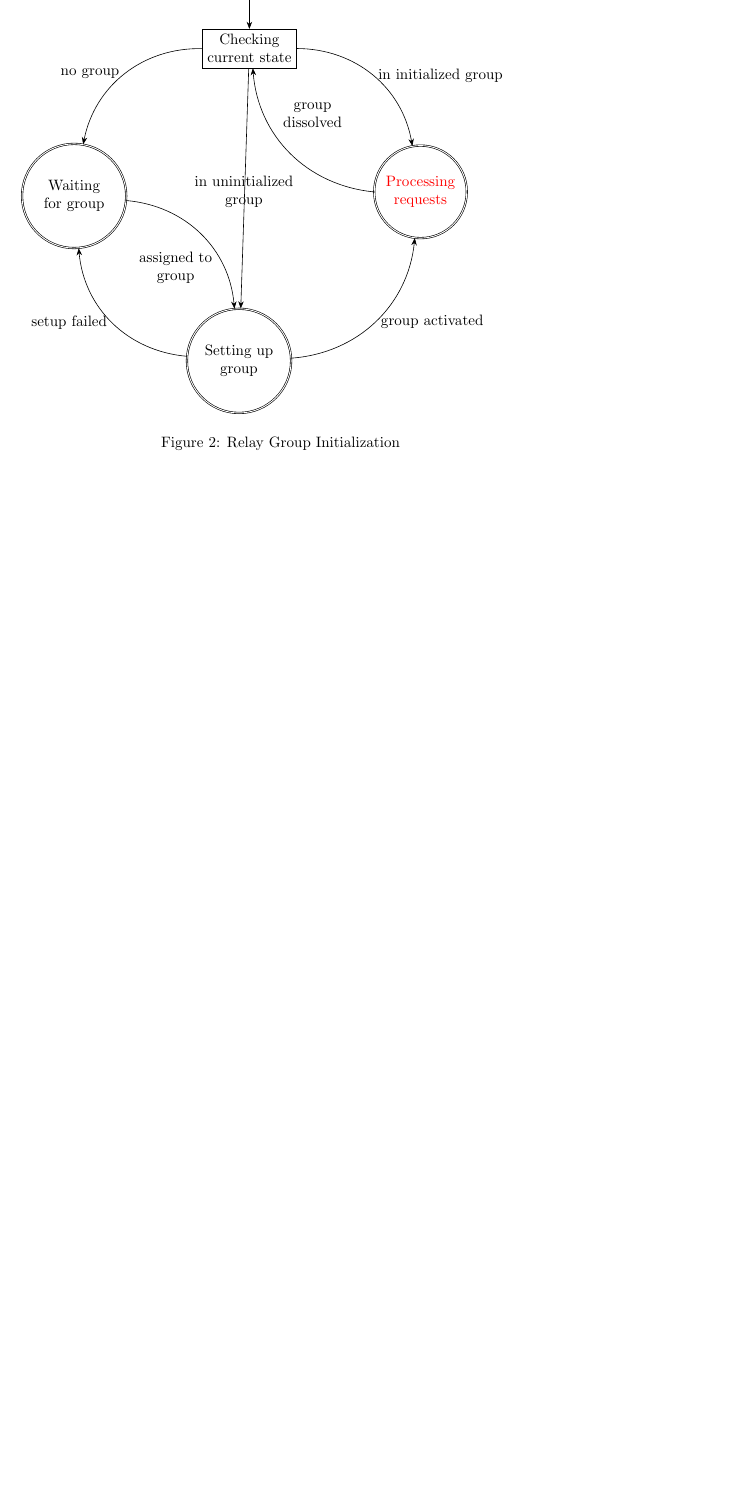
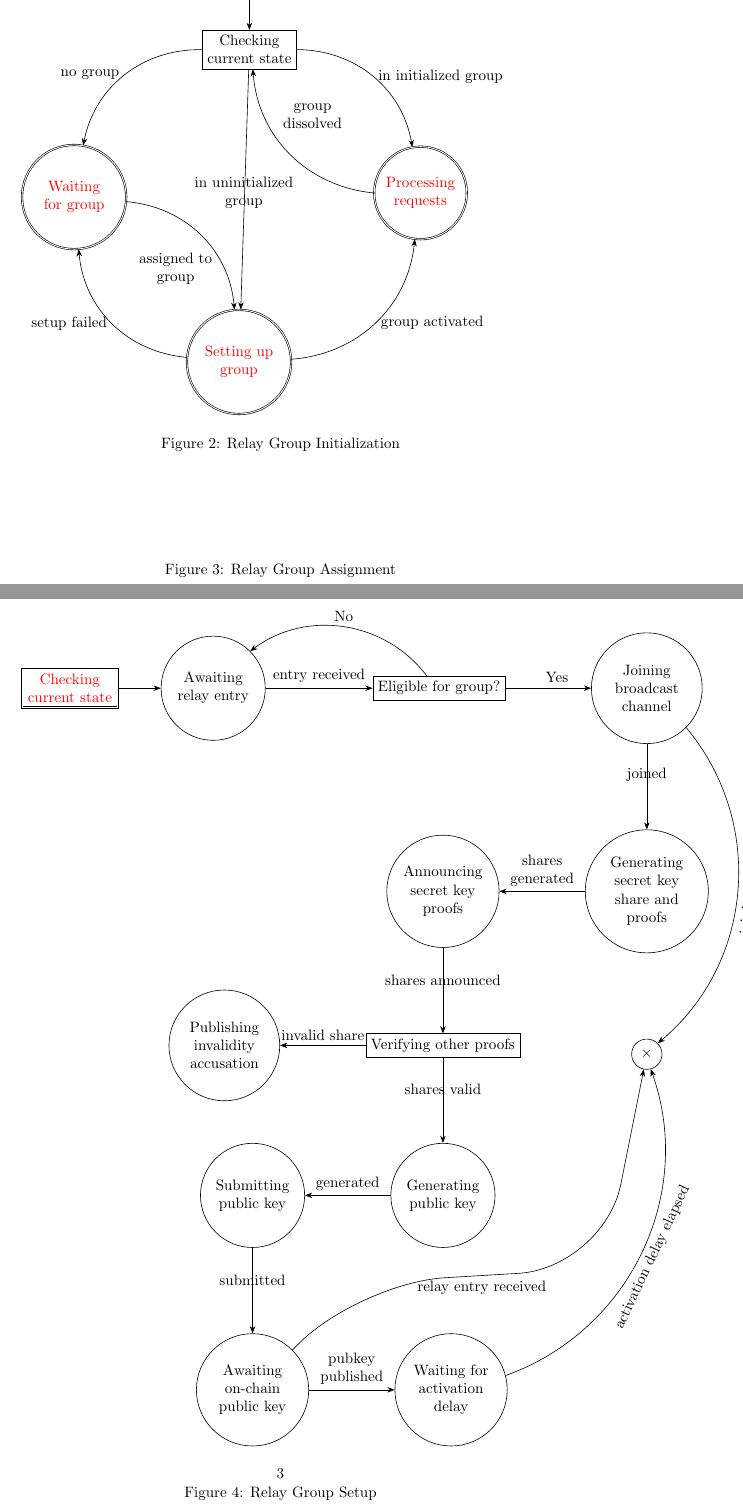
Before and after one commit to keep-network/keep-core, a LaTeX document (docs/relay-states.tex, which reads docs/img-src/relay-group-setup.tikz): part of page 2 of 3 before the commit and two parts of pages 2 and 3 of 4 after it, the two joined at a grey line, cut so that both start at the same text, the shorter picture padded with empty space. Compiled offline with pdfLaTeX.

Commit message:
Add relay group setup diagram draft.
Still a bit janky, but shows most of the moving parts.

Also add a stub for relay group assignment, currently blank.

```diff
--- /dev/null
+++ b/docs/img-src/relay-group-setup.tikz
@@ -0,0 +1,67 @@
+% -*- root: ../relay-states.tex -*-
+\tikz[curve to exit/.style={to path={[rounded corners=2cm]-- ++(2.5,2.5) -- ($ (\tikztotarget) - (1,5) $)\tikztonodes -- (\tikztotarget)}}]{
+  \node[nested decision,text width=2cm] (start) {\hyperref[fig:relay-group-initialization]{Checking current state}};
+
+  \node[state] (awaiting entry) [right=of start] {Awaiting\\relay entry};
+
+  \node[decision] (eligibility check) [right=2.5cm of awaiting entry] {Eligible for group?};
+
+  \node[state] (joining channel) [right=2cm of eligibility check] {Joining broadcast channel};
+
+  \node[state] (generating) [below=2cm of joining channel] {Generating secret key share and proofs};
+
+  \node[state] (announcing) [left=2cm of generating] {Announcing secret key proofs};
+
+  \node[decision] (verifying) [below=2cm of announcing] {Verifying other proofs};
+
+  % FIXME Accusation process is incomplete and might be its own sub-diagram.
+  \node[state] (accusing) [left=2cm of verifying] {Publishing invalidity accusation};
+  \node[state] (generating pubkey) [below=2cm of verifying] {Generating public key};
+
+  \node[state] (submitting pubkey) [left=2cm of generating pubkey] {Submitting public key};
+
+  \node[state] (awaiting pubkey) [below=2cm of submitting pubkey] {Awaiting on-chain public key};
+
+  \node[state] (pending activation delay) [right=2cm of awaiting pubkey] {Waiting for activation delay};
+
+  \node[start state] (exit) [below=2cm of generating,align=flush center,text width=0.3cm] {$\times$};
+
+  %\node[state] ()
+
+%   \node[decision] (stake check) [right=of start] {Staked?\footnote{Local check to avoid doing unnecessary work.}};
+
+%   \node[nested state] (joining) [right=of stake check] {\hyperref[fig:libp2p-join]{Joining\\\tt{libp2p}}};
+
+%   \node[decision] (state check) [below=2cm of joining] {Checking\\current\\state};
+
+%   \node[nested state] (waiting) [below left=3cm of state check,text width=2cm] {\hyperref[fig:relay-group-assignment]{Waiting\\for group}};
+%   \node[nested state] (setting up group) [below right=3cm of waiting,text width=2cm] {\hyperref[fig:relay-group-setup]{Setting up group}};
+
+%   \node[nested state] (processing) [below right=3cm of state check,text width=1.7cm] {\hyperref[fig:relay-entry-request-processing]{Processing requests}};
+
+   \path [->] (start) edge (awaiting entry)
+
+              (awaiting entry) edge node [above] {entry received} (eligibility check)
+
+              (eligibility check) edge [bend right=45] node [above] {No} (awaiting entry)
+              (eligibility check) edge [pos=0.6] node {Yes} (joining channel)
+
+              (joining channel) edge [bend left=45] node [sloped,below] {joining failed} (exit)
+              (joining channel) edge node {joined} (generating)
+
+               (generating) edge node [text width=1.5cm,align=flush center] {shares generated} (announcing)
+
+               (announcing) edge node {shares announced} (verifying)
+
+               (verifying) edge node {invalid share} (accusing)
+               (verifying) edge node {shares valid} (generating pubkey)
+
+               (generating pubkey) edge node {generated} (submitting pubkey)
+
+               (submitting pubkey) edge node {submitted} (awaiting pubkey)
+
+               (awaiting pubkey) edge [curve to exit] node [below] {relay entry received} (exit)
+               (awaiting pubkey) edge node [text width=1.5cm,align=flush center] {pubkey published} (pending activation delay)
+
+               (pending activation delay) edge [bend right=45] node [sloped,below] {activation delay elapsed} (exit)
+}
--- a/docs/relay-states.tex
+++ b/docs/relay-states.tex
@@ -39,6 +39,18 @@
 \end{figure}
 
 \begin{figure}
+  \input{img-src/relay-group-assignment.tikz}
+
+  \caption{\label{fig:relay-group-assignment}Relay Group Assignment}
+\end{figure}
+
+\begin{figure}
+  \input{img-src/relay-group-setup.tikz}
+
+  \caption{\label{fig:relay-group-setup}Relay Group Setup}
+\end{figure}
+
+\begin{figure}
   \input{img-src/relay-entry-request-processing.tikz}
 
   \caption{\label{fig:relay-entry-request-processing}Relay Entry Request Processing}
```
Also changed, not shown: docs/img-src/relay-group-assignment.tikz (added, +3 -0 lines), docs/relay-states.tex (1 more changed lines).
